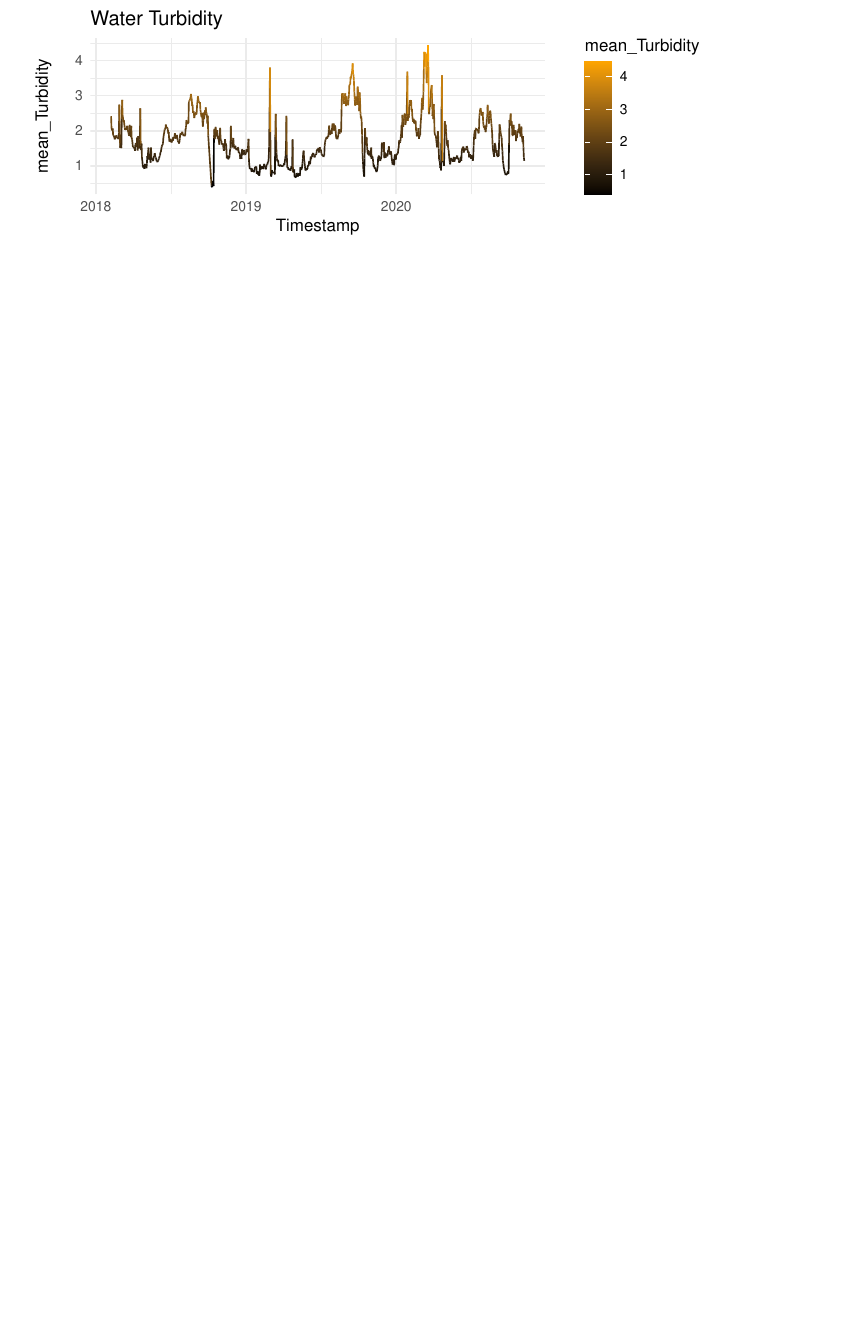
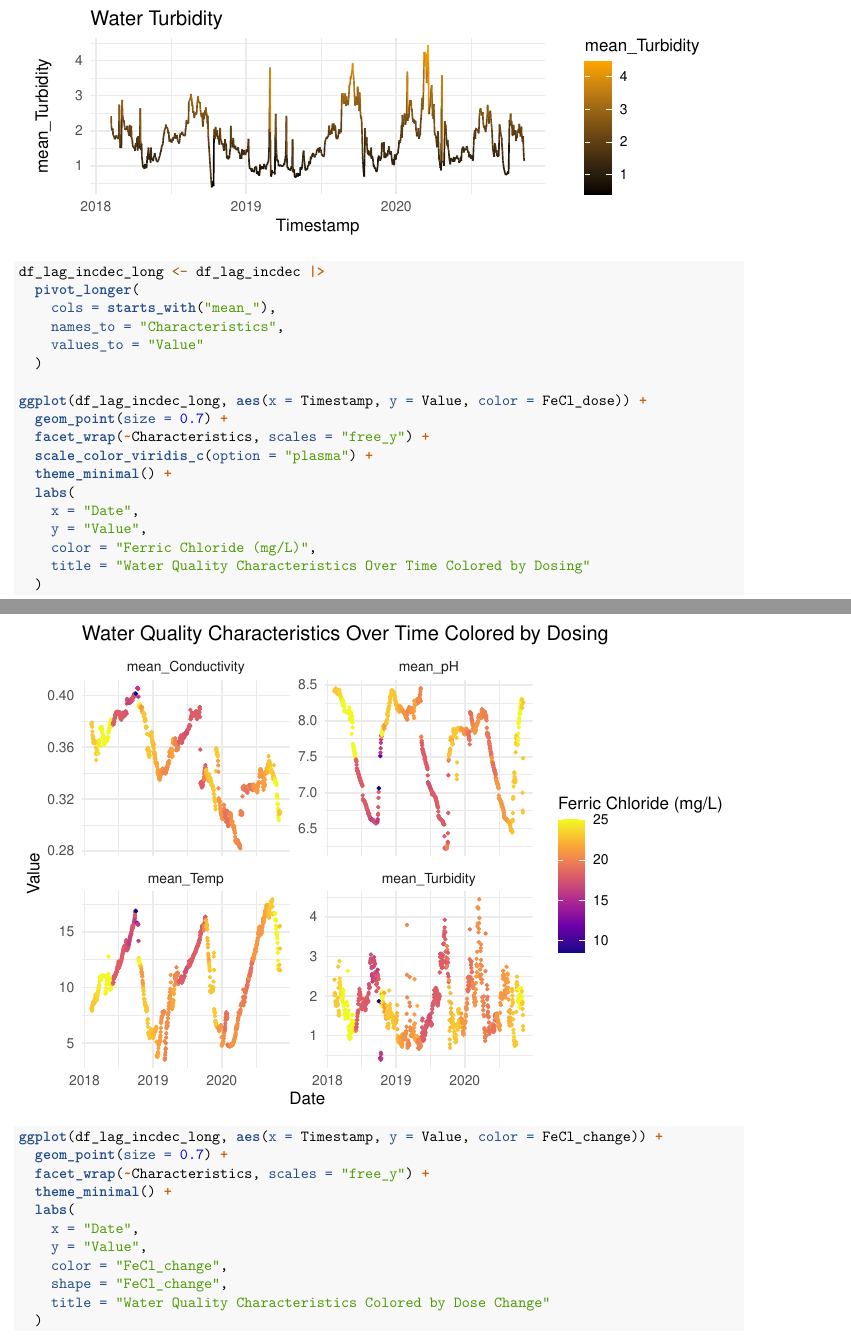
Before and after one commit to dsci445-csu/project-4, an R Markdown document (Paper Draft.Rmd): part of page 6 of 7 before the commit and two parts of pages 6 and 7 of 9 after it, the two joined at a grey line, cut so that both start at the same text, the shorter picture padded with empty space. Rendered offline with R 4.5, knitr and Pandoc, then LaTeX, with nearby package versions.

Commit message:
Added dose change graph.

````diff
--- a/Paper Draft.Rmd
+++ b/Paper Draft.Rmd
@@ -208,6 +208,42 @@ plot_temp / plot_pH
 plot_cond / plot_turb
 ```
 
+```{r}
+
+df_lag_incdec_long <- df_lag_incdec |>
+  pivot_longer(
+    cols = starts_with("mean_"),
+    names_to = "Characteristics",
+    values_to = "Value"
+  )
+
+ggplot(df_lag_incdec_long, aes(x = Timestamp, y = Value, color = FeCl_dose)) +
+  geom_point(size = 0.7) +
+  facet_wrap(~Characteristics, scales = "free_y") +
+  scale_color_viridis_c(option = "plasma") +
+  theme_minimal() +
+  labs(
+    x = "Date",
+    y = "Value",
+    color = "Ferric Chloride (mg/L)",
+    title = "Water Quality Characteristics Over Time Colored by Dosing"
+  )
+
+ggplot(df_lag_incdec_long, aes(x = Timestamp, y = Value, color = FeCl_change)) +
+  geom_point(size = 0.7) +
+  facet_wrap(~Characteristics, scales = "free_y") +
+  theme_minimal() +
+  labs(
+    x = "Date",
+    y = "Value",
+    color = "FeCl_change",
+    shape = "FeCl_change",
+    title = "Water Quality Characteristics Colored by Dose Change"
+  )
+
+```
+
+
 ### Predictor Selection
 
 Overall, it seems like temperature and pH have the strongest
````
